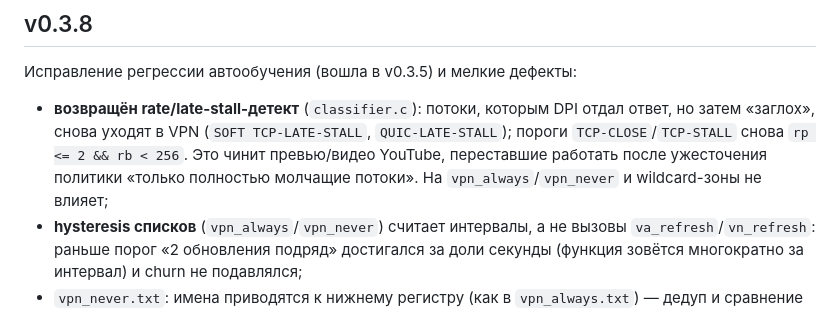
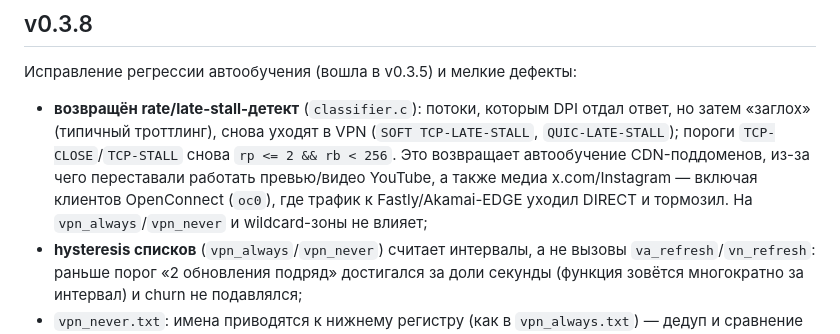
Before and after one commit to R17a/Susanin.Keenetic, a Markdown page: CHANGELOG.md, the part around the change. GitHub-like rendering.

Commit message:
v0.3.8: changelog - note YouTube + x.com/Instagram (OpenConnect) impact of restored late-stall

```diff
--- a/CHANGELOG.md
+++ b/CHANGELOG.md
@@ -7,10 +7,12 @@
 Исправление регрессии автообучения (вошла в v0.3.5) и мелкие дефекты:
 
 - **возвращён rate/late-stall-детект** (`classifier.c`): потоки, которым DPI
-  отдал ответ, но затем «заглох», снова уходят в VPN (`SOFT TCP-LATE-STALL`,
-  `QUIC-LATE-STALL`); пороги `TCP-CLOSE`/`TCP-STALL` снова `rp <= 2 && rb < 256`.
-  Это чинит превью/видео YouTube, переставшие работать после ужесточения
-  политики «только полностью молчащие потоки». На `vpn_always`/`vpn_never` и
+  отдал ответ, но затем «заглох» (типичный троттлинг), снова уходят в VPN
+  (`SOFT TCP-LATE-STALL`, `QUIC-LATE-STALL`); пороги `TCP-CLOSE`/`TCP-STALL`
+  снова `rp <= 2 && rb < 256`. Это возвращает автообучение CDN-поддоменов,
+  из-за чего переставали работать превью/видео YouTube, а также медиа
+  x.com/Instagram — включая клиентов OpenConnect (`oc0`), где трафик к
+  Fastly/Akamai-EDGE уходил DIRECT и тормозил. На `vpn_always`/`vpn_never` и
   wildcard-зоны не влияет;
 - **hysteresis списков** (`vpn_always`/`vpn_never`) считает интервалы, а не
   вызовы `va_refresh`/`vn_refresh`: раньше порог «2 обновления подряд»
```
